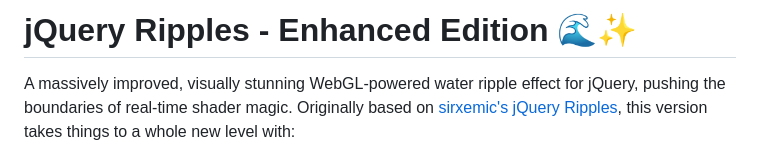
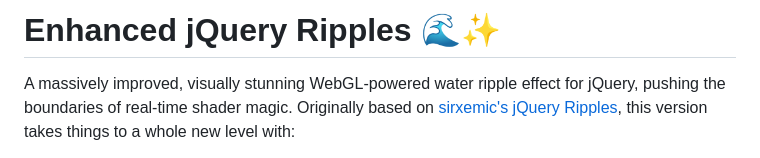
Before and after one commit to lolrazh/enhanced-jquery-ripples, a Markdown page: README.md, the part around the change. Rendered like a GitHub page.

```diff
--- a/README.md
+++ b/README.md
@@ -1,4 +1,4 @@
-# jQuery Ripples - Enhanced Edition 🌊✨
+# Enhanced jQuery Ripples 🌊✨
 
 A massively improved, visually stunning WebGL-powered water ripple effect for jQuery, pushing the boundaries of real-time shader magic. Originally based on [sirxemic's jQuery Ripples](https://github.com/sirxemic/jquery.ripples), this version takes things to a whole new level with:
 
```
